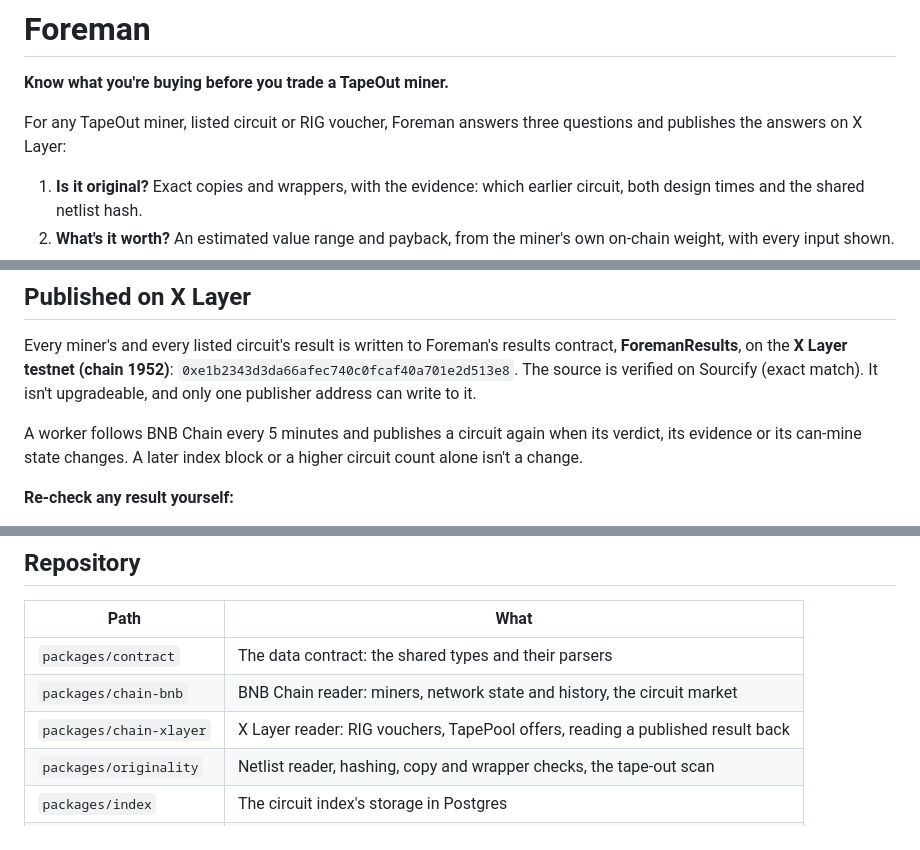
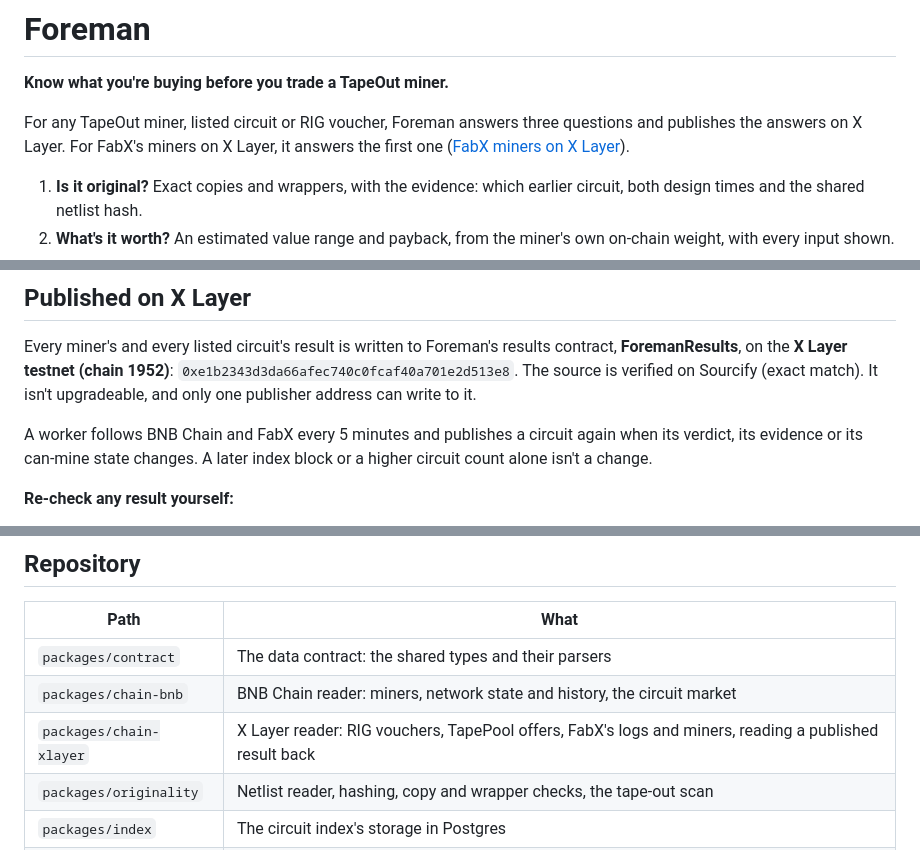
Before and after one commit to codypharm/foreman, a Markdown page: README.md, 3 parts joined by grey strips. Drawn GitHub-style.

```diff
--- a/README.md
+++ b/README.md
@@ -2,7 +2,7 @@
 
 **Know what you're buying before you trade a TapeOut miner.**
 
-For any TapeOut miner, listed circuit or RIG voucher, Foreman answers three questions and publishes the answers on X Layer:
+For any TapeOut miner, listed circuit or RIG voucher, Foreman answers three questions and publishes the answers on X Layer. For FabX's miners on X Layer, it answers the first one ([FabX miners on X Layer](#fabx-miners-on-x-layer)).
 
 1. **Is it original?** Exact copies and wrappers, with the evidence: which earlier circuit, both design times and the shared netlist hash.
 2. **What's it worth?** An estimated value range and payback, from the miner's own on-chain weight, with every input shown.
@@ -101,7 +128,7 @@ Every result also says whether the circuit can mine: mining now; can't mine (and
 
 Every miner's and every listed circuit's result is written to Foreman's results contract, **ForemanResults**, on the **X Layer testnet (chain 1952)**: `0xe1b2343d3da66afec740c0fcaf40a701e2d513e8`. The source is verified on Sourcify (exact match). It isn't upgradeable, and only one publisher address can write to it.
 
-A worker follows BNB Chain every 5 minutes and publishes a circuit again when its verdict, its evidence or its can-mine state changes. A later index block or a higher circuit count alone isn't a change.
+A worker follows BNB Chain and FabX every 5 minutes and publishes a circuit again when its verdict, its evidence or its can-mine state changes. A later index block or a higher circuit count alone isn't a change.
 
 **Re-check any result yourself:**
 
@@ -197,7 +231,7 @@ The web app runs on http://localhost:5173 against the API on port 8787. `pnpm te
 | --- | --- |
 | `packages/contract` | The data contract: the shared types and their parsers |
 | `packages/chain-bnb` | BNB Chain reader: miners, network state and history, the circuit market |
-| `packages/chain-xlayer` | X Layer reader: RIG vouchers, TapePool offers, reading a published result back |
+| `packages/chain-xlayer` | X Layer reader: RIG vouchers, TapePool offers, FabX's logs and miners, reading a published result back |
 | `packages/originality` | Netlist reader, hashing, copy and wrapper checks, the tape-out scan |
 | `packages/index` | The circuit index's storage in Postgres |
 | `packages/valuation` | Estimated value, payback, Sell comparables and the forecast backtest |
```
Also changed, not shown: other parts of README.md (+38 -4 lines), docs/decisions/2026-11-26-no-fabx-in-your-miners.md (added, +26 -0 lines), docs/screenshots/fabx-result-mobile.png (added), 2 other files.
